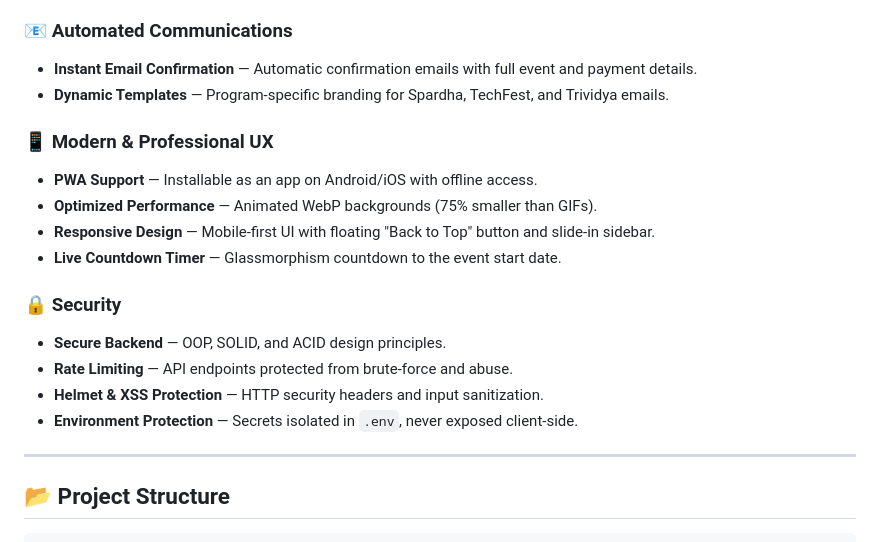
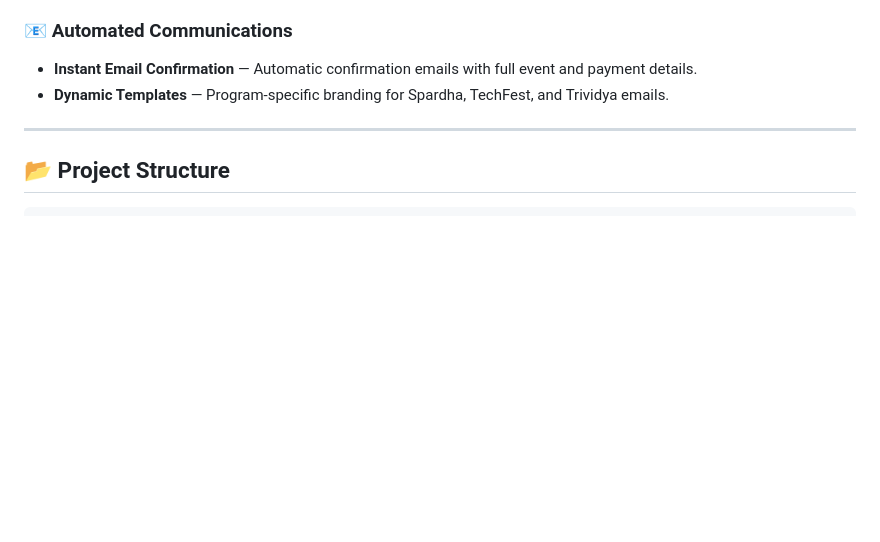
Before and after one commit to PAVAN2005-LAB/Techfest2k26, a Markdown page: README.md, the part around the change. GitHub-like rendering; blank space fills up the shorter version.

```diff
--- a/README.md
+++ b/README.md
@@ -24,17 +24,7 @@ A robust, secure, and dynamic event registration platform for **GEC Dahod's Tech
 - **Instant Email Confirmation** — Automatic confirmation emails with full event and payment details.
 - **Dynamic Templates** — Program-specific branding for Spardha, TechFest, and Trividya emails.
 
-### 📱 Modern & Professional UX
-- **PWA Support** — Installable as an app on Android/iOS with offline access.
-- **Optimized Performance** — Animated WebP backgrounds (75% smaller than GIFs).
-- **Responsive Design** — Mobile-first UI with floating "Back to Top" button and slide-in sidebar.
-- **Live Countdown Timer** — Glassmorphism countdown to the event start date.
 
-### 🔒 Security
-- **Secure Backend** — OOP, SOLID, and ACID design principles.
-- **Rate Limiting** — API endpoints protected from brute-force and abuse.
-- **Helmet & XSS Protection** — HTTP security headers and input sanitization.
-- **Environment Protection** — Secrets isolated in `.env`, never exposed client-side.
 
 ---
 
```
